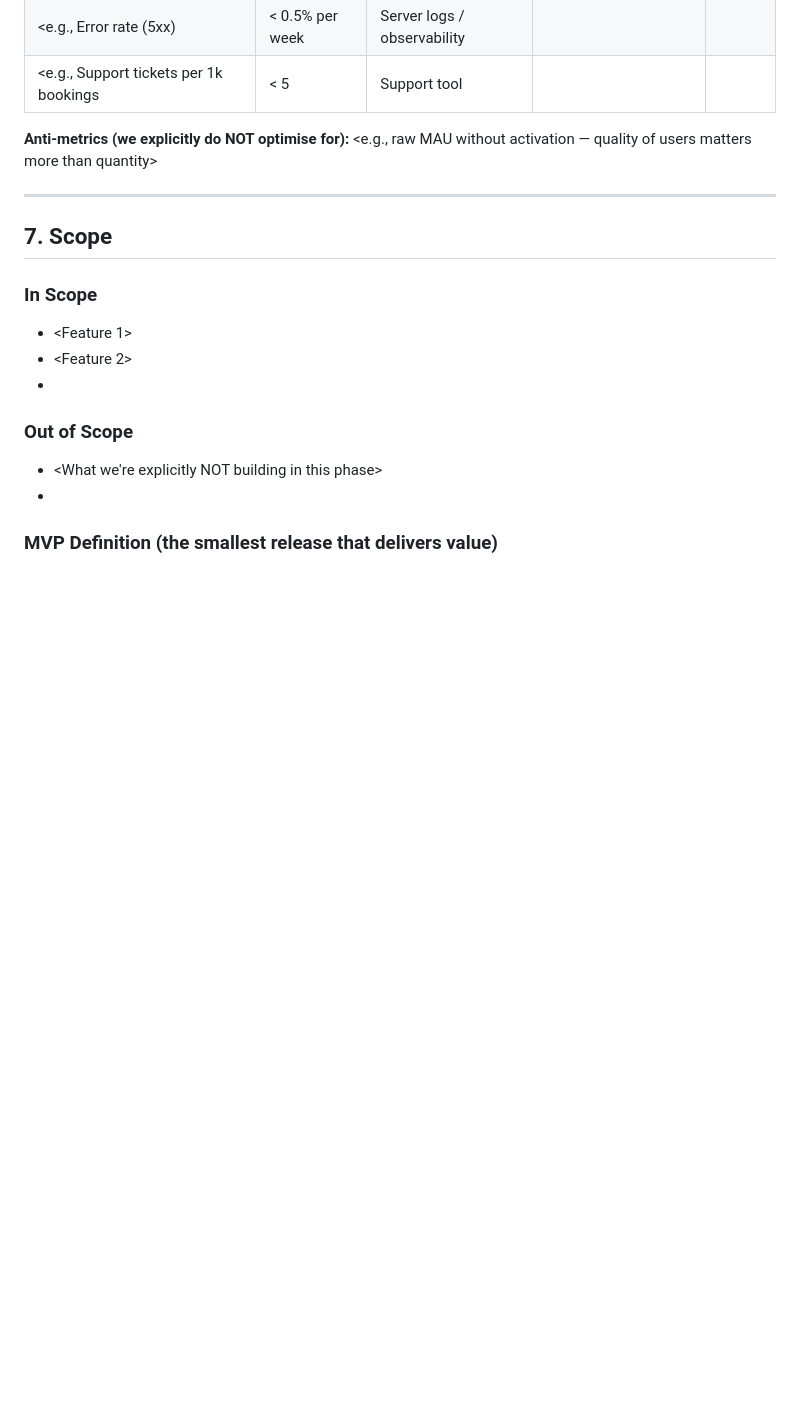
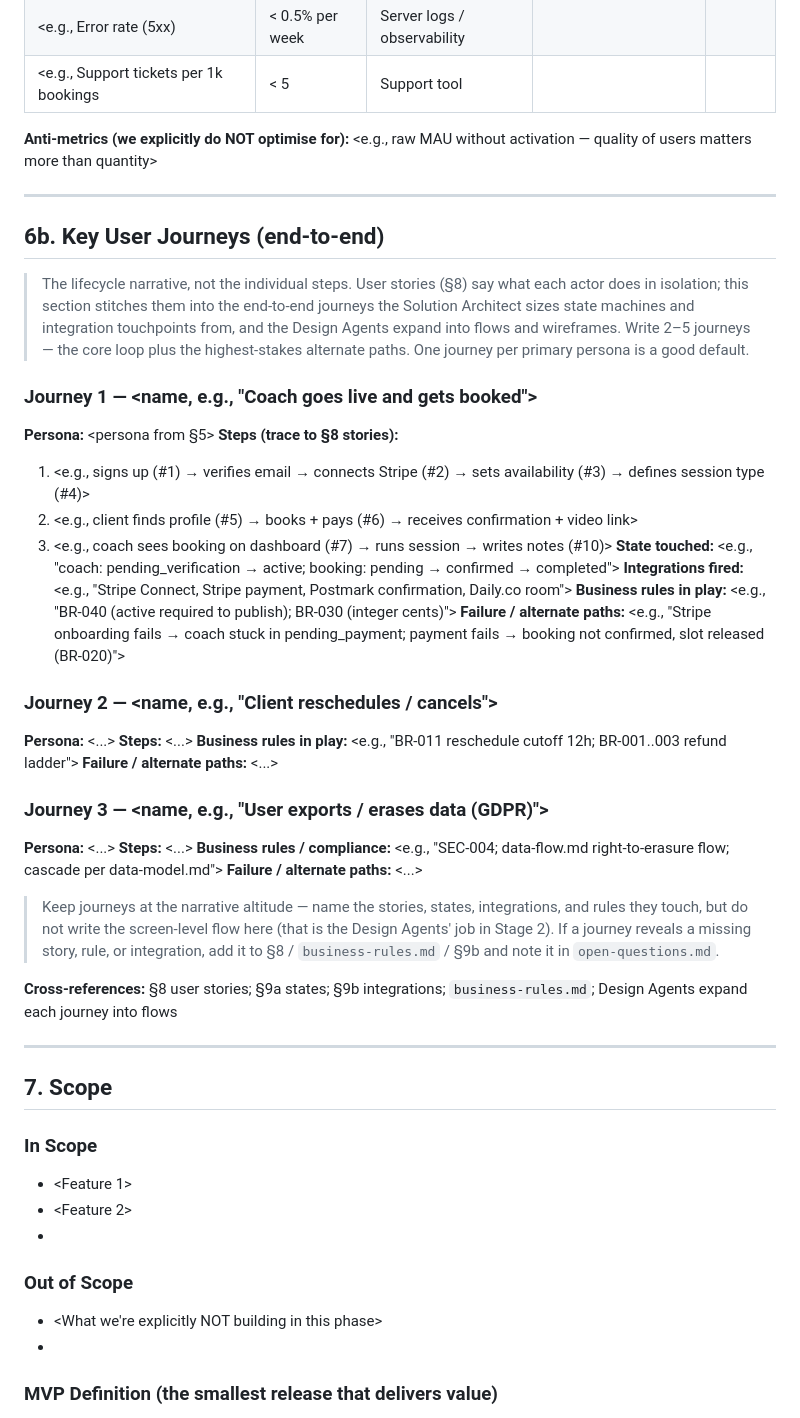
Before and after one commit to WillN9455/web-builder, a Markdown page: PRD/templates/prd-template.md, the part around one of its changes. GitHub-like rendering; blank space fills up the shorter version.

Commit message:
Add end-to-end user journeys section (§6b) to PRD template
New PRD section §6b stitches user stories into 2-5 end-to-end journeys (core
loop + highest-stakes alternate paths), naming the stories, states,
integrations, and business rules each touches. Previously the PRD jumped
from personas + UX principles straight to individual user stories, so the
SA had to reconstruct the lifecycle to size state machines and the Design
Agents had to infer flows. Journeys stay at narrative altitude — screen-level
flow remains the Design Agents' Stage 2 job.

- prd-template §6b: journey template tracing to §8 stories, states, rules
- prd-template cross-refs + supporting artifacts list note journeys are
  canonical in prd.md
- FRAMEWORK-FLOW: prd.md row now feeds Design Agent end-to-end flows
- AGENTS: BA stitches journeys; Design Agents expand them into wireframes

Co-Authored-By: Claude <noreply@anthropic.com>

```diff
--- a/PRD/templates/prd-template.md
+++ b/PRD/templates/prd-template.md
@@ -164,6 +165,48 @@
 | <e.g., Support tickets per 1k bookings | < 5 | Support tool | <placeholder> | <role> |
 
 **Anti-metrics (we explicitly do NOT optimise for):** <e.g., raw MAU without activation — quality of users matters more than quantity>
+
+---
+
+## 6b. Key User Journeys (end-to-end)
+
+> The lifecycle narrative, not the individual steps. User stories (§8) say
+> what each actor does in isolation; this section stitches them into the
+> end-to-end journeys the Solution Architect sizes state machines and
+> integration touchpoints from, and the Design Agents expand into flows and
+> wireframes. Write 2–5 journeys — the core loop plus the highest-stakes
+> alternate paths. One journey per primary persona is a good default.
+
+### Journey 1 — <name, e.g., "Coach goes live and gets booked">
+**Persona:** <persona from §5>
+**Steps (trace to §8 stories):**
+1. <e.g., signs up (#1) → verifies email → connects Stripe (#2) → sets availability (#3) → defines session type (#4)>
+2. <e.g., client finds profile (#5) → books + pays (#6) → receives confirmation + video link>
+3. <e.g., coach sees booking on dashboard (#7) → runs session → writes notes (#10)>
+**State touched:** <e.g., "coach: pending_verification → active; booking: pending → confirmed → completed">
+**Integrations fired:** <e.g., "Stripe Connect, Stripe payment, Postmark confirmation, Daily.co room">
+**Business rules in play:** <e.g., "BR-040 (active required to publish); BR-030 (integer cents)">
+**Failure / alternate paths:** <e.g., "Stripe onboarding fails → coach stuck in pending_payment; payment fails → booking not confirmed, slot released (BR-020)">
+
+### Journey 2 — <name, e.g., "Client reschedules / cancels">
+**Persona:** <...>
+**Steps:** <...>
+**Business rules in play:** <e.g., "BR-011 reschedule cutoff 12h; BR-001..003 refund ladder">
+**Failure / alternate paths:** <...>
+
+### Journey 3 — <name, e.g., "User exports / erases data (GDPR)">
+**Persona:** <...>
+**Steps:** <...>
+**Business rules / compliance:** <e.g., "SEC-004; data-flow.md right-to-erasure flow; cascade per data-model.md">
+**Failure / alternate paths:** <...>
+
+> Keep journeys at the narrative altitude — name the stories, states,
+> integrations, and rules they touch, but do not write the screen-level flow
+> here (that is the Design Agents' job in Stage 2). If a journey reveals a
+> missing story, rule, or integration, add it to §8 / `business-rules.md` /
+> §9b and note it in `open-questions.md`.
+
+**Cross-references:** §8 user stories; §9a states; §9b integrations; `business-rules.md`; Design Agents expand each journey into flows
 
 ---
 
```
Also changed, not shown: other parts of PRD/templates/prd-template.md (+2 -1 lines), AGENTS.md (+2 -1 lines), FRAMEWORK-FLOW.md (+1 -1 lines).
